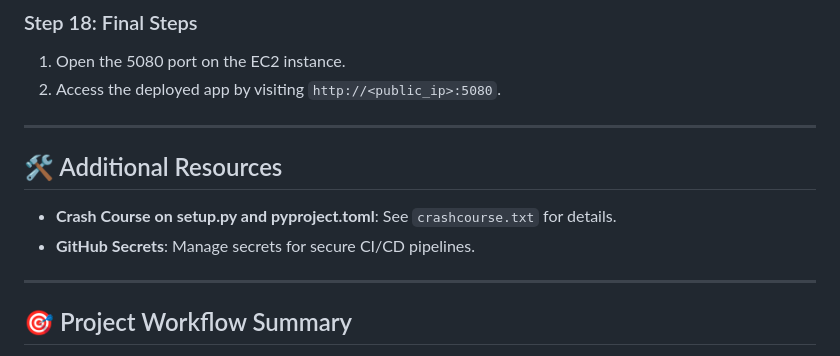
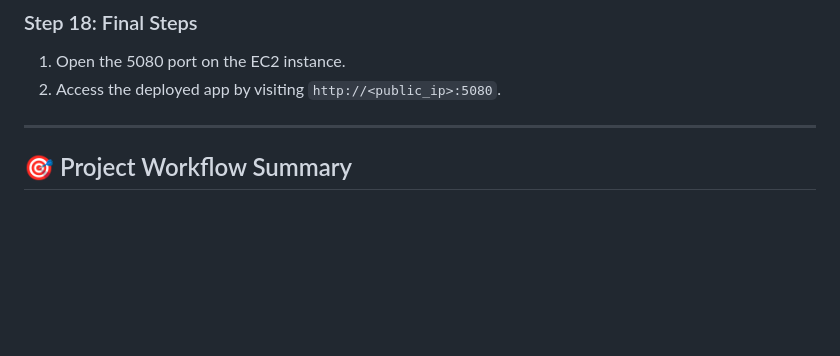
Before and after one commit to imayank45/Vehicle-Insurance-MLOps, a Markdown page: README.md, the part around the change. Rendered like a GitHub page; blank space fills up the shorter version.

```diff
--- a/README.md
+++ b/README.md
@@ -135,11 +135,6 @@ Welcome to this MLOps project, designed to demonstrate a robust pipeline for man
 
 ---
 
-## 🛠️ Additional Resources
-- **Crash Course on setup.py and pyproject.toml**: See `crashcourse.txt` for details.
-- **GitHub Secrets**: Manage secrets for secure CI/CD pipelines.
-
----
 
 ## 🎯 Project Workflow Summary
 
```
